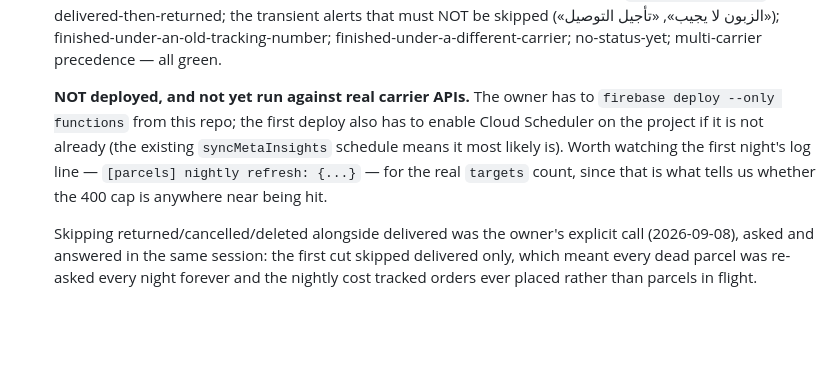
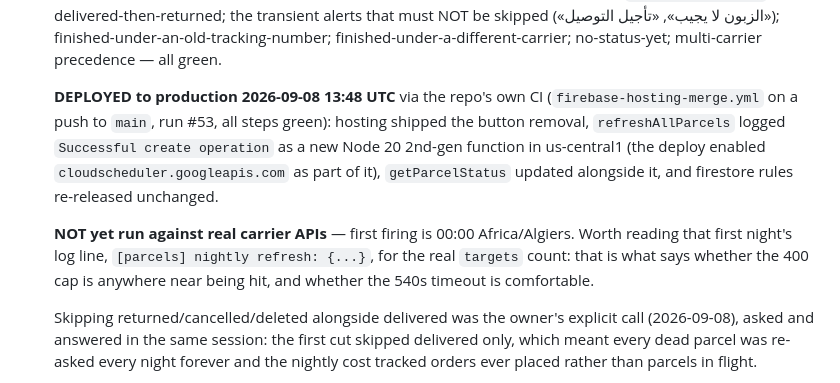
Before and after one commit to tango-sama/trinkl, a Markdown page: context/progress-tracker.md, the part around the change. GitHub-like rendering; blank space fills up the shorter version.

Commit message:
docs: record that the nightly parcel refresh is deployed
Run #53 on main deployed it: refreshAllParcels created in us-central1,
getParcelStatus updated, hosting shipped the panel change, rules
re-released unchanged. First firing is 00:00 Africa/Algiers.

Co-Authored-By: Claude Opus 5 <noreply@anthropic.com>
Claude-Session: https://claude.ai/code/session_01Y8gLDzLv1tC7HNiDFjZK5S

```diff
--- a/context/progress-tracker.md
+++ b/context/progress-tracker.md
@@ -111,13 +111,19 @@ Update this file whenever the current phase, active feature, or implementation s
   finished-under-a-different-carrier; no-status-yet; multi-carrier
   precedence — all green.
 
-  **NOT deployed, and not yet run against real carrier APIs.** The owner has
-  to `firebase deploy --only functions` from this repo; the first deploy also
-  has to enable Cloud Scheduler on the project if it is not already (the
-  existing `syncMetaInsights` schedule means it most likely is). Worth
-  watching the first night's log line — `[parcels] nightly refresh: {...}` —
-  for the real `targets` count, since that is what tells us whether the 400
-  cap is anywhere near being hit.
+  **DEPLOYED to production 2026-09-08 13:48 UTC** via the repo's own CI
+  (`firebase-hosting-merge.yml` on a push to `main`, run #53, all steps
+  green): hosting shipped the button removal, `refreshAllParcels` logged
+  `Successful create operation` as a new Node 20 2nd-gen function in
+  us-central1 (the deploy enabled `cloudscheduler.googleapis.com` as part of
+  it), `getParcelStatus` updated alongside it, and firestore rules re-released
+  unchanged.
+
+  **NOT yet run against real carrier APIs** — first firing is 00:00
+  Africa/Algiers. Worth reading that first night's log line,
+  `[parcels] nightly refresh: {...}`, for the real `targets` count: that is
+  what says whether the 400 cap is anywhere near being hit, and whether the
+  540s timeout is comfortable.
 
   Skipping returned/cancelled/deleted alongside delivered was the owner's
   explicit call (2026-09-08), asked and answered in the same session: the
```
